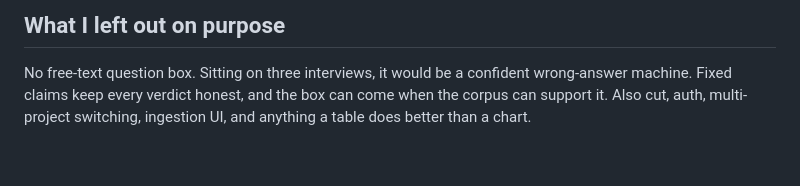
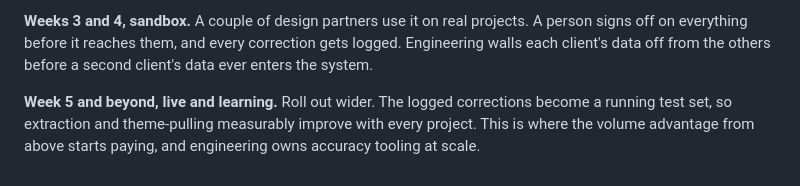
Before and after one commit to bigstewart2/synquery-synthesis, a Markdown page: WRITEUP.md, the part around one of its changes. Rendered like a GitHub page.

```diff
--- a/WRITEUP.md
+++ b/WRITEUP.md
@@ -62,4 +59,4 @@ I'd prototype all of it myself. I wouldn't let any of it carry client load witho
 
-## What I left out on purpose
+**Weeks 3 and 4, sandbox.** A couple of design partners use it on real projects. A person signs off on everything before it reaches them, and every correction gets logged. Engineering walls each client's data off from the others before a second client's data ever enters the system.
 
-No free-text question box. Sitting on three interviews, it would be a confident wrong-answer machine. Fixed claims keep every verdict honest, and the box can come when the corpus can support it. Also cut, auth, multi-project switching, ingestion UI, and anything a table does better than a chart.
+**Week 5 and beyond, live and learning.** Roll out wider. The logged corrections become a running test set, so extraction and theme-pulling measurably improve with every project. This is where the volume advantage from above starts paying, and engineering owns accuracy tooling at scale.
```
Also changed, not shown: other parts of WRITEUP.md (+25 -28 lines).
